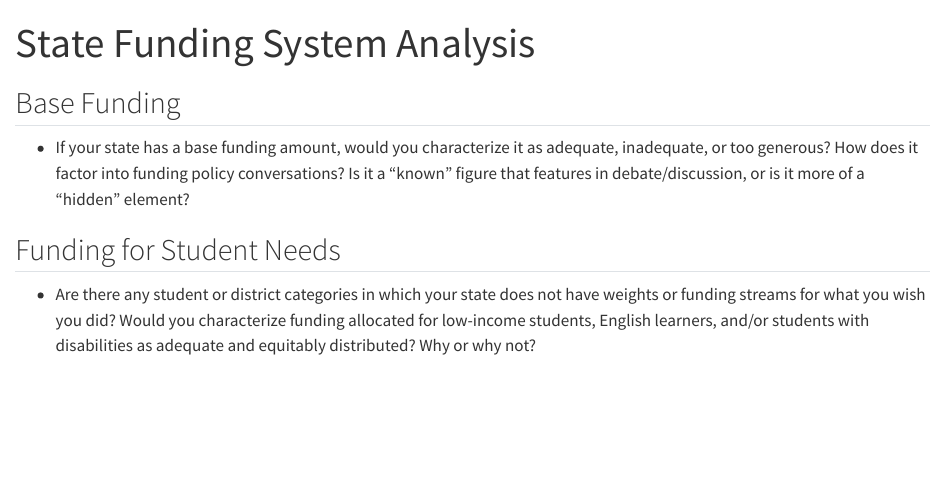
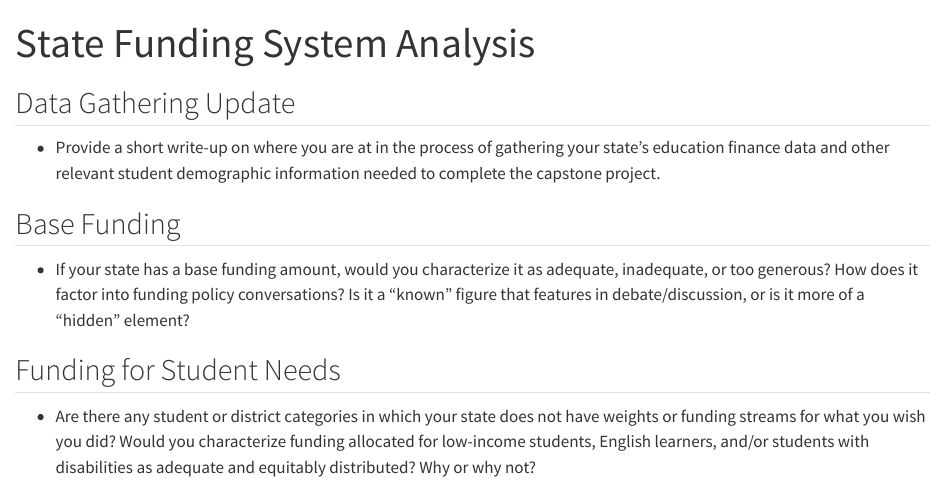
Before and after one commit to bw-summer-2024-training/hw-wk-3, a Quarto document (state_funding_analysis.qmd): the page in a window 1100 px wide, from its top. Rendered offline with R 4.5, knitr and Pandoc in place of Quarto, with nearby package versions.

Commit message:
Update state_funding_analysis.qmd

```diff
--- a/state_funding_analysis.qmd
+++ b/state_funding_analysis.qmd
@@ -3,6 +3,10 @@ title: "State Funding System Analysis"
 format: html
 editor: visual
 ---
+
+## Data Gathering Update
+
+- Provide a short write-up on where you are at in the process of gathering your state's education finance data and other relevant student demographic information needed to complete the capstone project.
 
 ## Base Funding
 
```
